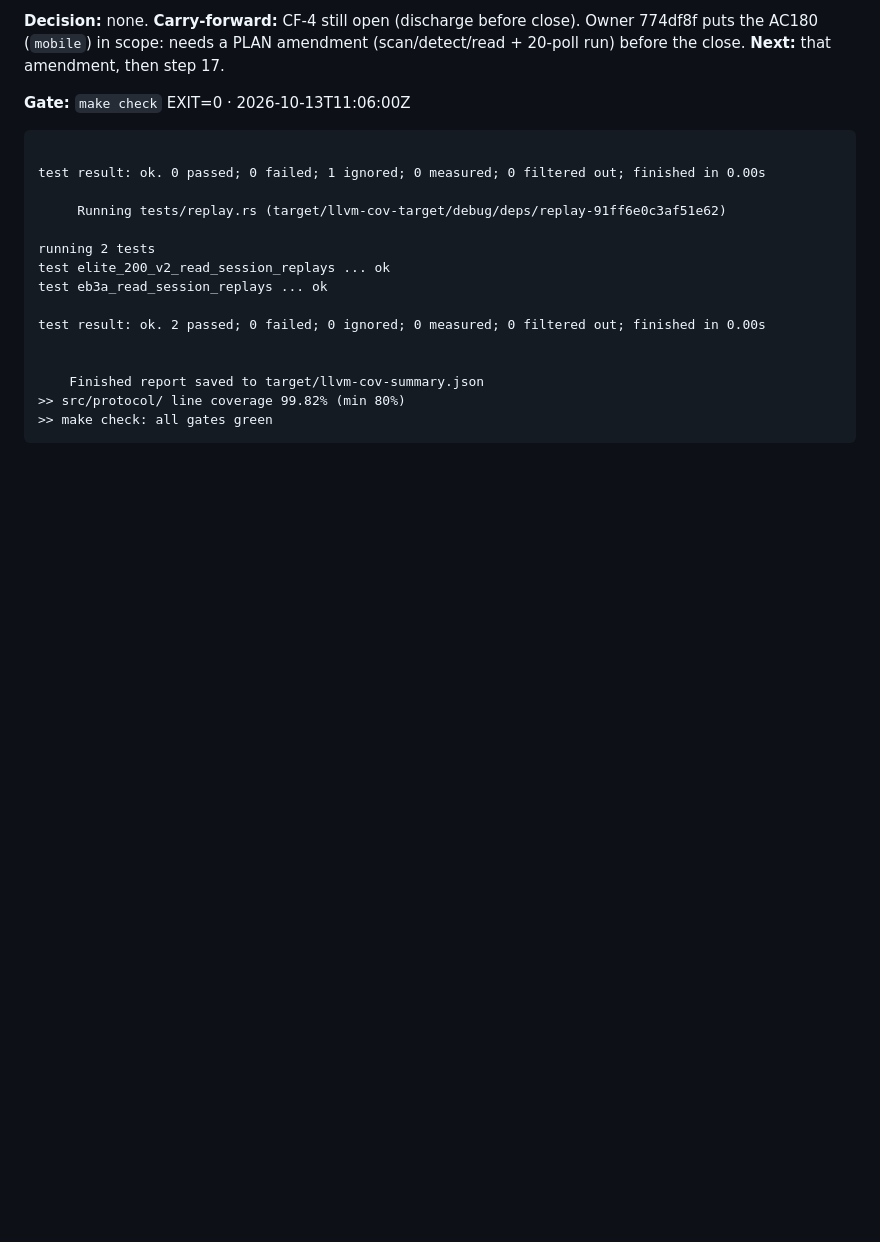
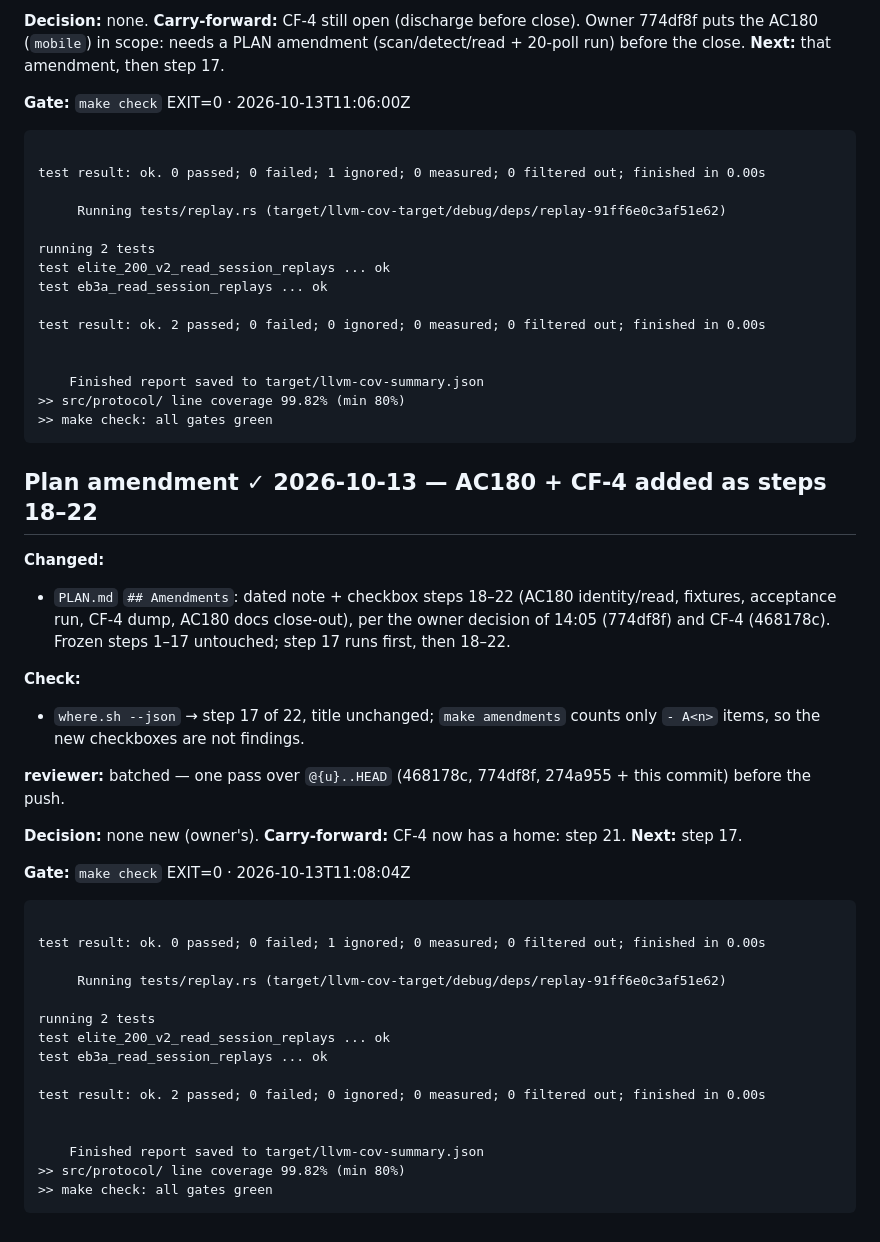
Before and after one commit to serhiiromaniuk/bluetti-controller, a Markdown page: tasks/phase-2_ble-encryption/LOG.md, the part around one of its changes. Drawn GitHub-style; blank space fills up the shorter version.

````diff
--- a/tasks/phase-2_ble-encryption/LOG.md
+++ b/tasks/phase-2_ble-encryption/LOG.md
@@ -716,3 +716,37 @@ test result: ok. 2 passed; 0 failed; 0 ignored; 0 measured; 0 filtered out; fini
 ```
 
 <!-- gate:end -->
+
+## Plan amendment ✓ 2026-10-13 — AC180 + CF-4 added as steps 18–22
+
+**Changed:**
+- `PLAN.md` `## Amendments`: dated note + checkbox steps 18–22 (AC180 identity/read, fixtures, acceptance run, CF-4 dump, AC180 docs close-out), per the owner decision of 14:05 (774df8f) and CF-4 (468178c). Frozen steps 1–17 untouched; step 17 runs first, then 18–22.
+
+**Check:**
+- `where.sh --json` → step 17 of 22, title unchanged; `make amendments` counts only `- A<n>` items, so the new checkboxes are not findings.
+
+**reviewer:** batched — one pass over `@{u}..HEAD` (468178c, 774df8f, 274a955 + this commit) before the push.
+
+**Decision:** none new (owner's). **Carry-forward:** CF-4 now has a home: step 21. **Next:** step 17.
+
+<!-- gate:begin (written by loop/step-done.sh — do not edit) -->
+**Gate:** `make check` EXIT=0 · 2026-10-13T11:08:04Z
+
+```text
+
+test result: ok. 0 passed; 0 failed; 1 ignored; 0 measured; 0 filtered out; finished in 0.00s
+
+     Running tests/replay.rs (target/llvm-cov-target/debug/deps/replay-91ff6e0c3af51e62)
+
+running 2 tests
+test elite_200_v2_read_session_replays ... ok
+test eb3a_read_session_replays ... ok
+
+test result: ok. 2 passed; 0 failed; 0 ignored; 0 measured; 0 filtered out; finished in 0.00s
+
+
+    Finished report saved to target/llvm-cov-summary.json
+>> src/protocol/ line coverage 99.82% (min 80%)
+>> make check: all gates green
+```
+
````
Also changed, not shown: other parts of tasks/phase-2_ble-encryption/LOG.md (+1 -0 lines), tasks/phase-2_ble-encryption/PLAN.md (+13 -0 lines).
